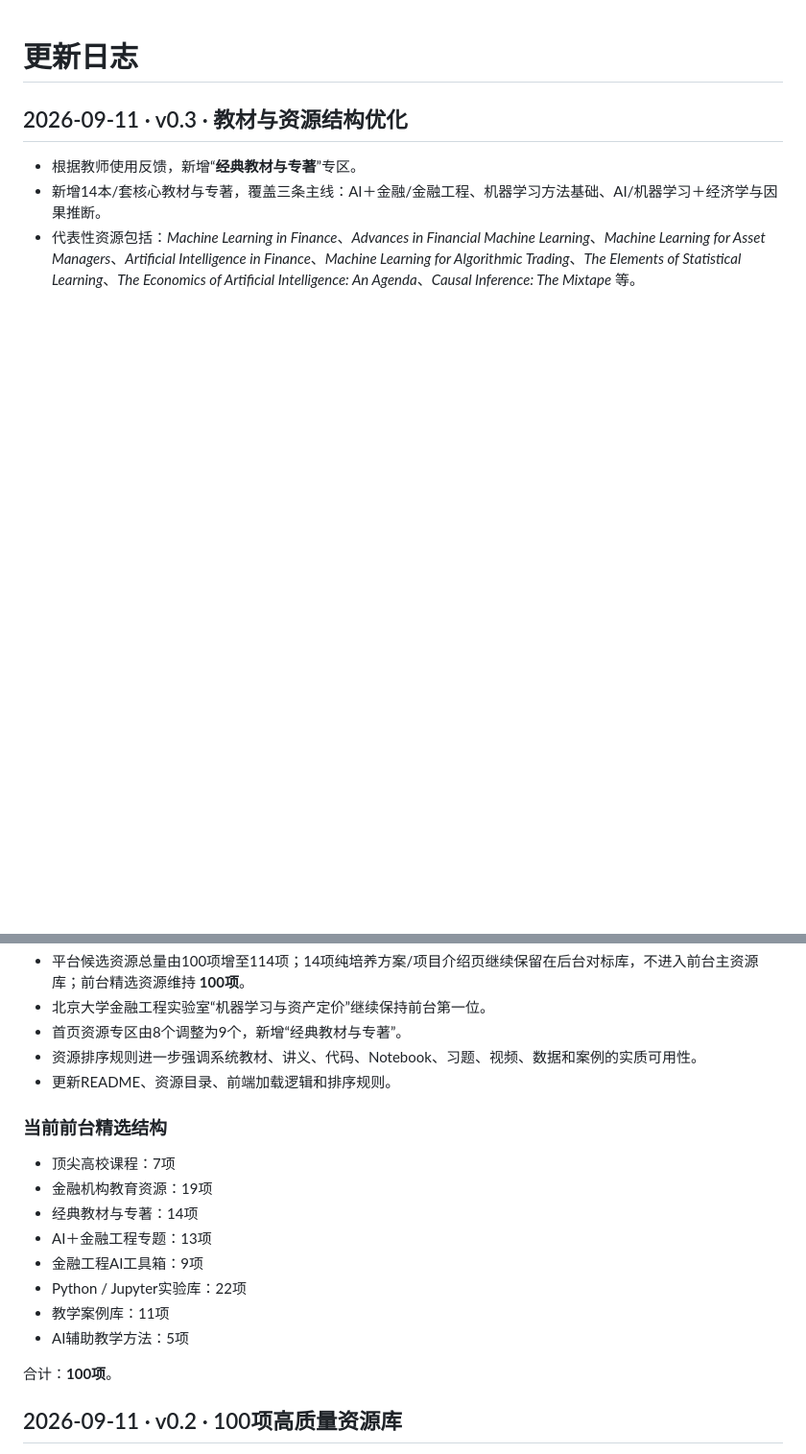
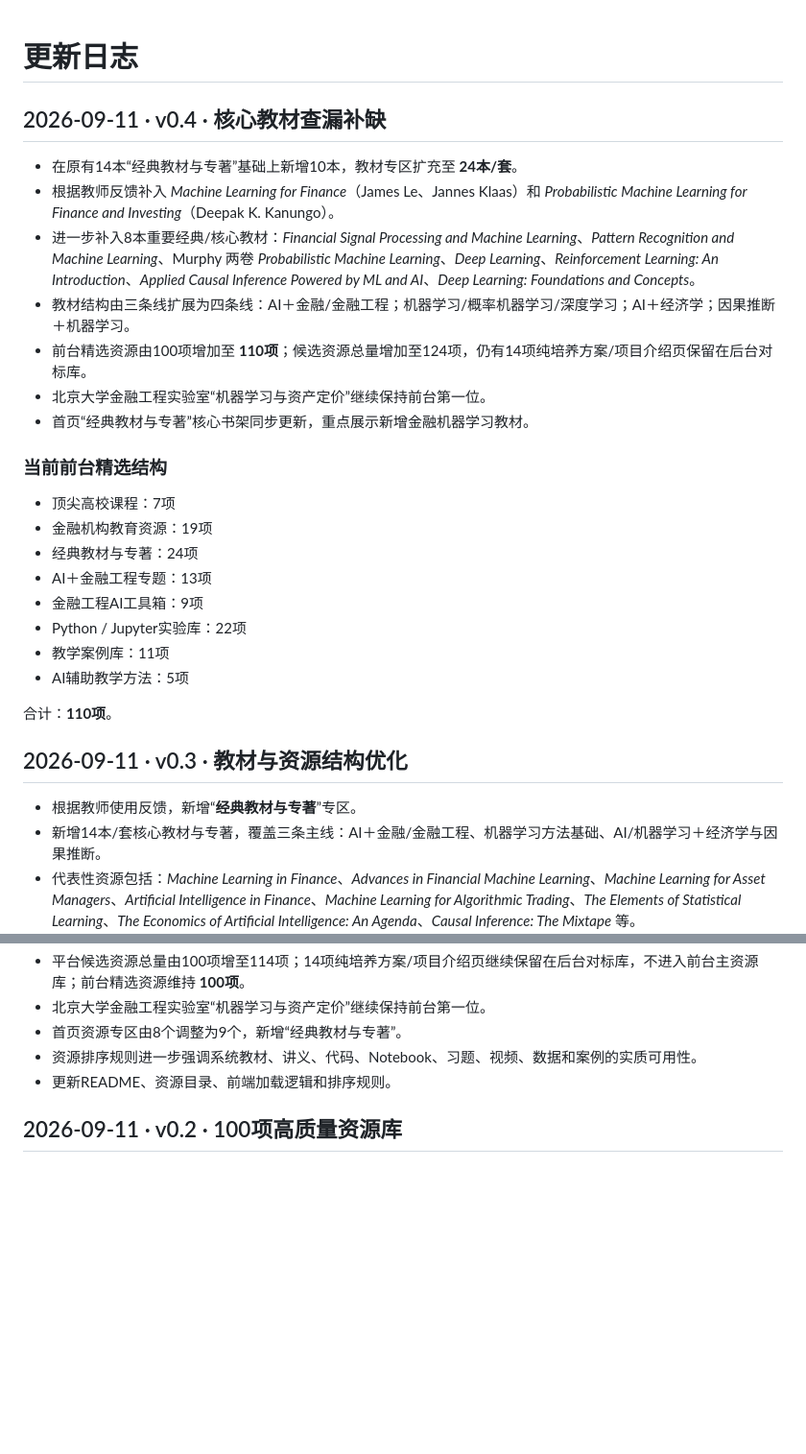
Before and after one commit to qingyupeng/ai-financial-engineering-teaching-hub, a Markdown page: docs/update-log.md, 2 parts joined by grey strips. Shown at 96% size. Rendered like a GitHub page; blank space fills up the shorter version.

Commit message:
Record expanded 24-book core library

```diff
--- a/docs/update-log.md
+++ b/docs/update-log.md
@@ -1,4 +1,27 @@
 # 更新日志
+
+## 2026-09-11 · v0.4 · 核心教材查漏补缺
+
+- 在原有14本“经典教材与专著”基础上新增10本，教材专区扩充至 **24本/套**。
+- 根据教师反馈补入 *Machine Learning for Finance*（James Le、Jannes Klaas）和 *Probabilistic Machine Learning for Finance and Investing*（Deepak K. Kanungo）。
+- 进一步补入8本重要经典/核心教材：*Financial Signal Processing and Machine Learning*、*Pattern Recognition and Machine Learning*、Murphy 两卷 *Probabilistic Machine Learning*、*Deep Learning*、*Reinforcement Learning: An Introduction*、*Applied Causal Inference Powered by ML and AI*、*Deep Learning: Foundations and Concepts*。
+- 教材结构由三条线扩展为四条线：AI＋金融/金融工程；机器学习/概率机器学习/深度学习；AI＋经济学；因果推断＋机器学习。
+- 前台精选资源由100项增加至 **110项**；候选资源总量增加至124项，仍有14项纯培养方案/项目介绍页保留在后台对标库。
+- 北京大学金融工程实验室“机器学习与资产定价”继续保持前台第一位。
+- 首页“经典教材与专著”核心书架同步更新，重点展示新增金融机器学习教材。
+
+### 当前前台精选结构
+
+- 顶尖高校课程：7项
+- 金融机构教育资源：19项
+- 经典教材与专著：24项
+- AI＋金融工程专题：13项
+- 金融工程AI工具箱：9项
+- Python / Jupyter实验库：22项
+- 教学案例库：11项
+- AI辅助教学方法：5项
+
+合计：**110项**。
 
 ## 2026-09-11 · v0.3 · 教材与资源结构优化
 
@@ -10,19 +33,6 @@
 - 首页资源专区由8个调整为9个，新增“经典教材与专著”。
 - 资源排序规则进一步强调系统教材、讲义、代码、Notebook、习题、视频、数据和案例的实质可用性。
 - 更新README、资源目录、前端加载逻辑和排序规则。
-
-### 当前前台精选结构
-
-- 顶尖高校课程：7项
-- 金融机构教育资源：19项
-- 经典教材与专著：14项
-- AI＋金融工程专题：13项
-- 金融工程AI工具箱：9项
-- Python / Jupyter实验库：22项
-- 教学案例库：11项
-- AI辅助教学方法：5项
-
-合计：**100项**。
 
 ## 2026-09-11 · v0.2 · 100项高质量资源库
 
```
